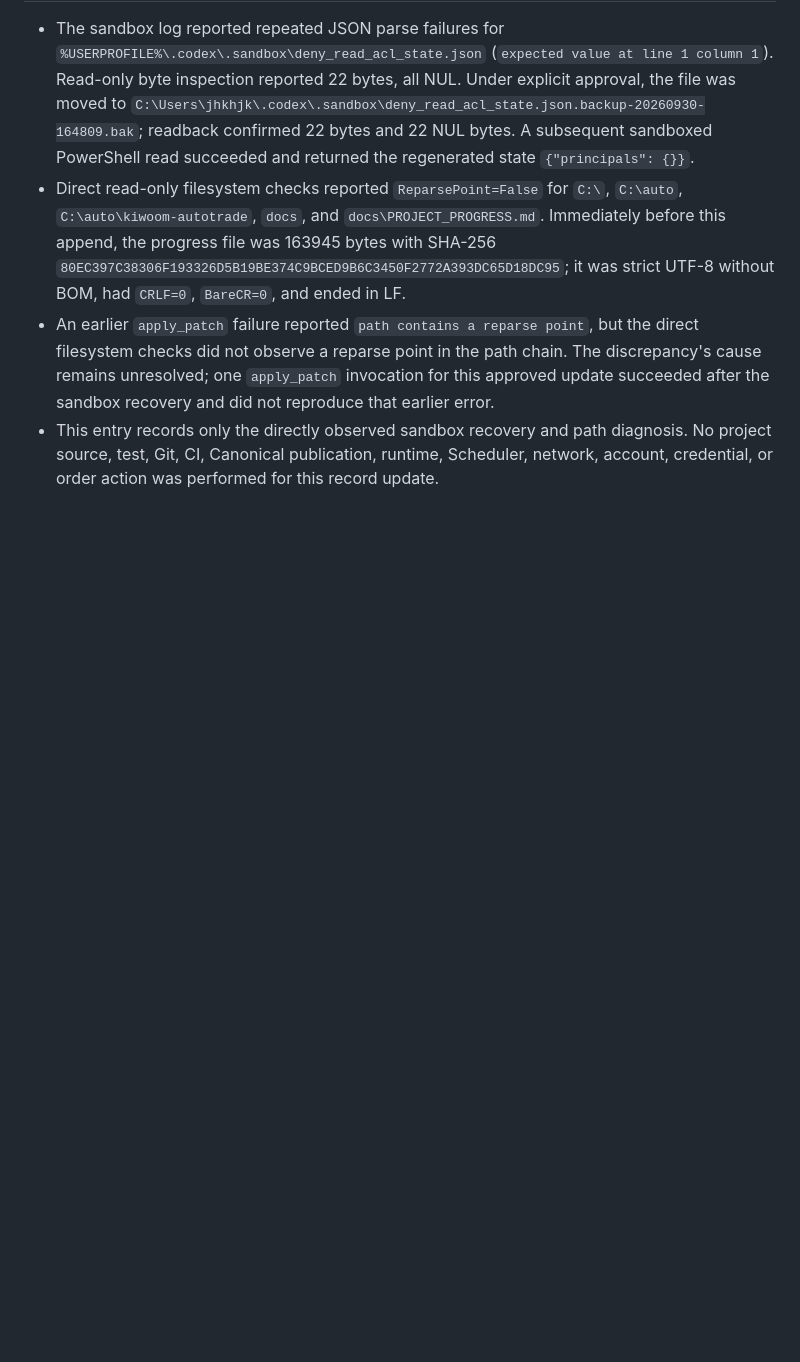
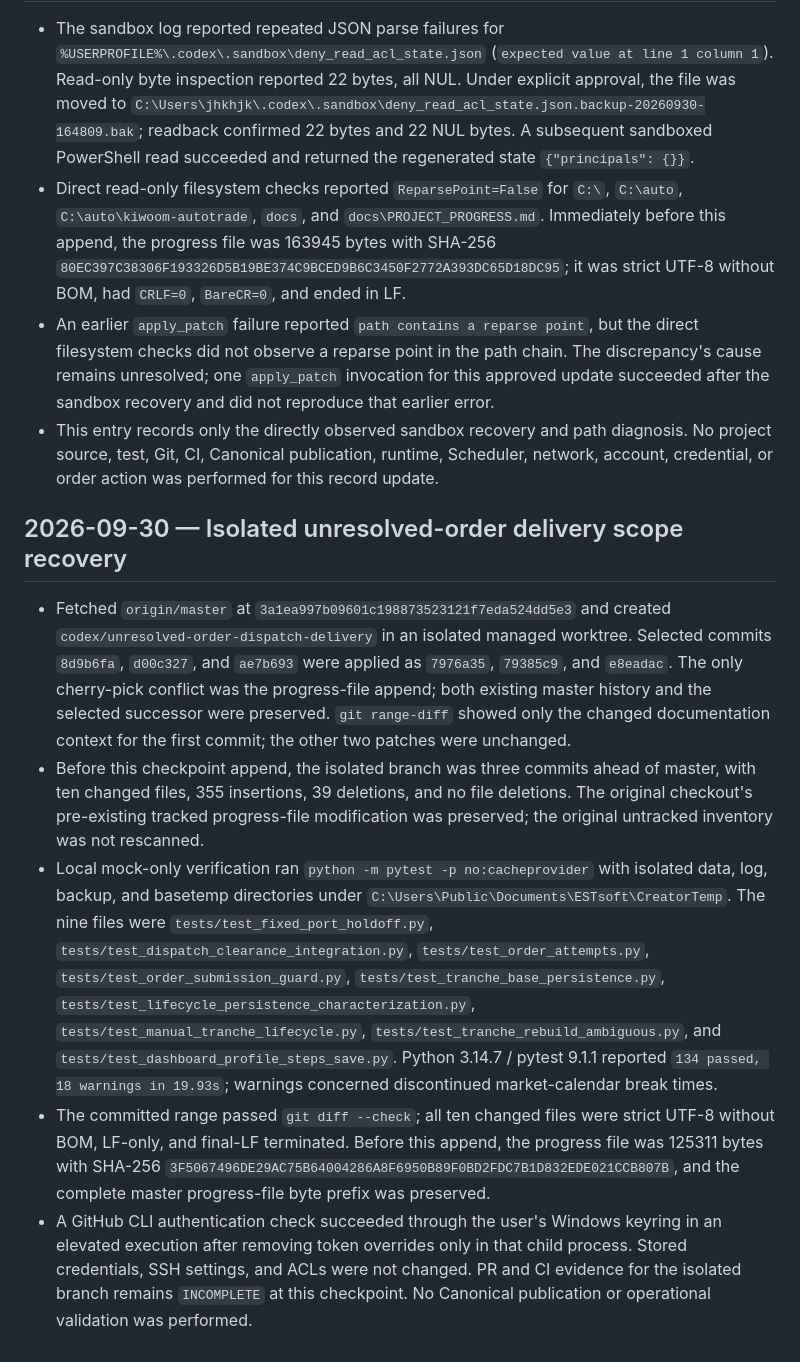
Before and after one commit to ljyljy1212A/kiwoom-autotrade, a Markdown page: docs/PROJECT_PROGRESS.md, the part around the change. Drawn GitHub-style; blank space fills up the shorter version.

Commit message:
docs: record isolated order dispatch delivery verification

```diff
--- a/docs/PROJECT_PROGRESS.md
+++ b/docs/PROJECT_PROGRESS.md
@@ -1263,3 +1263,11 @@ publication succeeds and the final target identity is verified.
 - Direct read-only filesystem checks reported `ReparsePoint=False` for `C:\`, `C:\auto`, `C:\auto\kiwoom-autotrade`, `docs`, and `docs\PROJECT_PROGRESS.md`. Immediately before this append, the progress file was 163945 bytes with SHA-256 `80EC397C38306F193326D5B19BE374C9BCED9B6C3450F2772A393DC65D18DC95`; it was strict UTF-8 without BOM, had `CRLF=0`, `BareCR=0`, and ended in LF.
 - An earlier `apply_patch` failure reported `path contains a reparse point`, but the direct filesystem checks did not observe a reparse point in the path chain. The discrepancy's cause remains unresolved; one `apply_patch` invocation for this approved update succeeded after the sandbox recovery and did not reproduce that earlier error.
 - This entry records only the directly observed sandbox recovery and path diagnosis. No project source, test, Git, CI, Canonical publication, runtime, Scheduler, network, account, credential, or order action was performed for this record update.
+
+## 2026-09-30 — Isolated unresolved-order delivery scope recovery
+
+- Fetched `origin/master` at `3a1ea997b09601c198873523121f7eda524dd5e3` and created `codex/unresolved-order-dispatch-delivery` in an isolated managed worktree. Selected commits `8d9b6fa`, `d00c327`, and `ae7b693` were applied as `7976a35`, `79385c9`, and `e8eadac`. The only cherry-pick conflict was the progress-file append; both existing master history and the selected successor were preserved. `git range-diff` showed only the changed documentation context for the first commit; the other two patches were unchanged.
+- Before this checkpoint append, the isolated branch was three commits ahead of master, with ten changed files, 355 insertions, 39 deletions, and no file deletions. The original checkout's pre-existing tracked progress-file modification was preserved; the original untracked inventory was not rescanned.
+- Local mock-only verification ran `python -m pytest -p no:cacheprovider` with isolated data, log, backup, and basetemp directories under `C:\Users\Public\Documents\ESTsoft\CreatorTemp`. The nine files were `tests/test_fixed_port_holdoff.py`, `tests/test_dispatch_clearance_integration.py`, `tests/test_order_attempts.py`, `tests/test_order_submission_guard.py`, `tests/test_tranche_base_persistence.py`, `tests/test_lifecycle_persistence_characterization.py`, `tests/test_manual_tranche_lifecycle.py`, `tests/test_tranche_rebuild_ambiguous.py`, and `tests/test_dashboard_profile_steps_save.py`. Python 3.14.7 / pytest 9.1.1 reported `134 passed, 18 warnings in 19.93s`; warnings concerned discontinued market-calendar break times.
+- The committed range passed `git diff --check`; all ten changed files were strict UTF-8 without BOM, LF-only, and final-LF terminated. Before this append, the progress file was 125311 bytes with SHA-256 `3F5067496DE29AC75B64004286A8F6950B89F0BD2FDC7B1D832EDE021CCB807B`, and the complete master progress-file byte prefix was preserved.
+- A GitHub CLI authentication check succeeded through the user's Windows keyring in an elevated execution after removing token overrides only in that child process. Stored credentials, SSH settings, and ACLs were not changed. PR and CI evidence for the isolated branch remains `INCOMPLETE` at this checkpoint. No Canonical publication or operational validation was performed.
```
